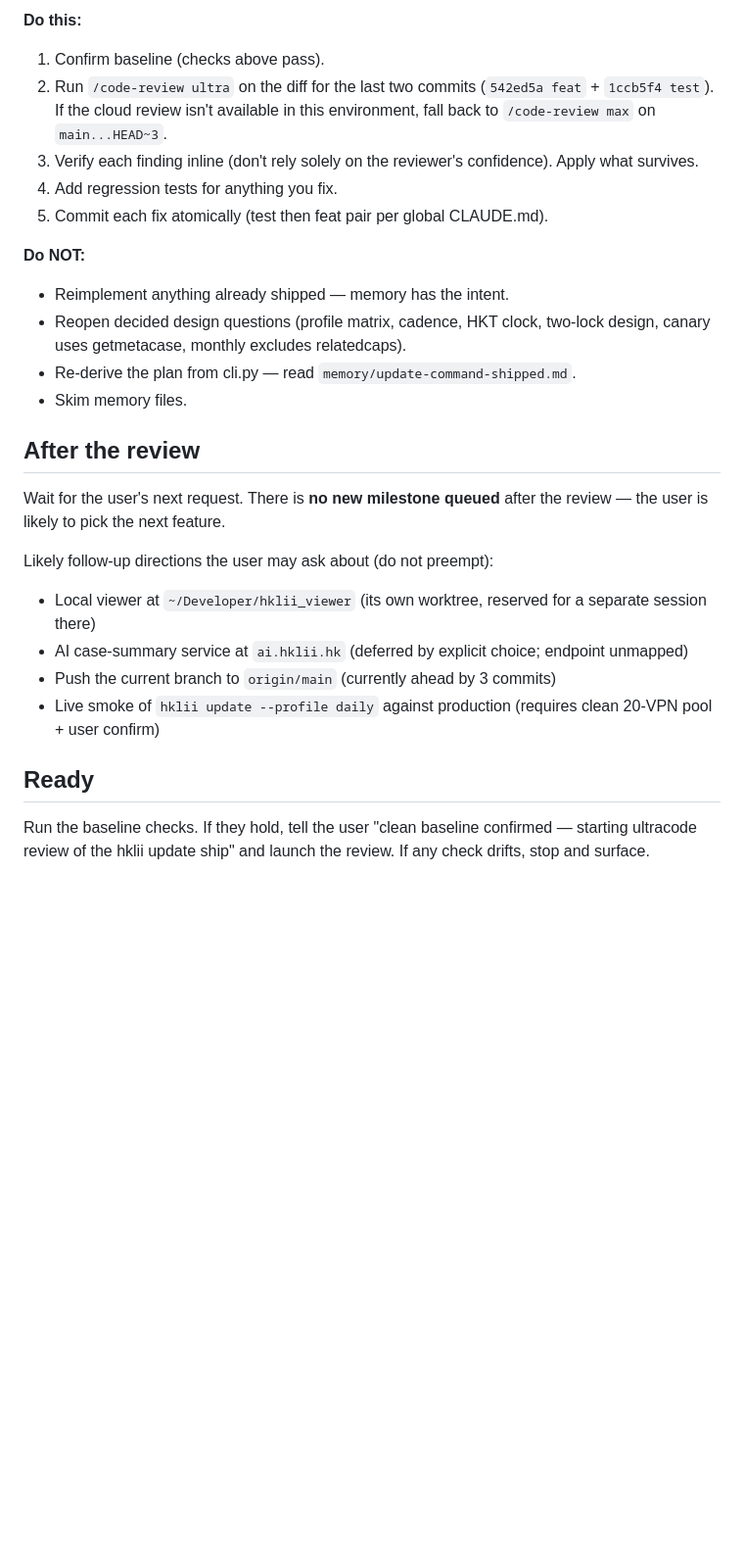
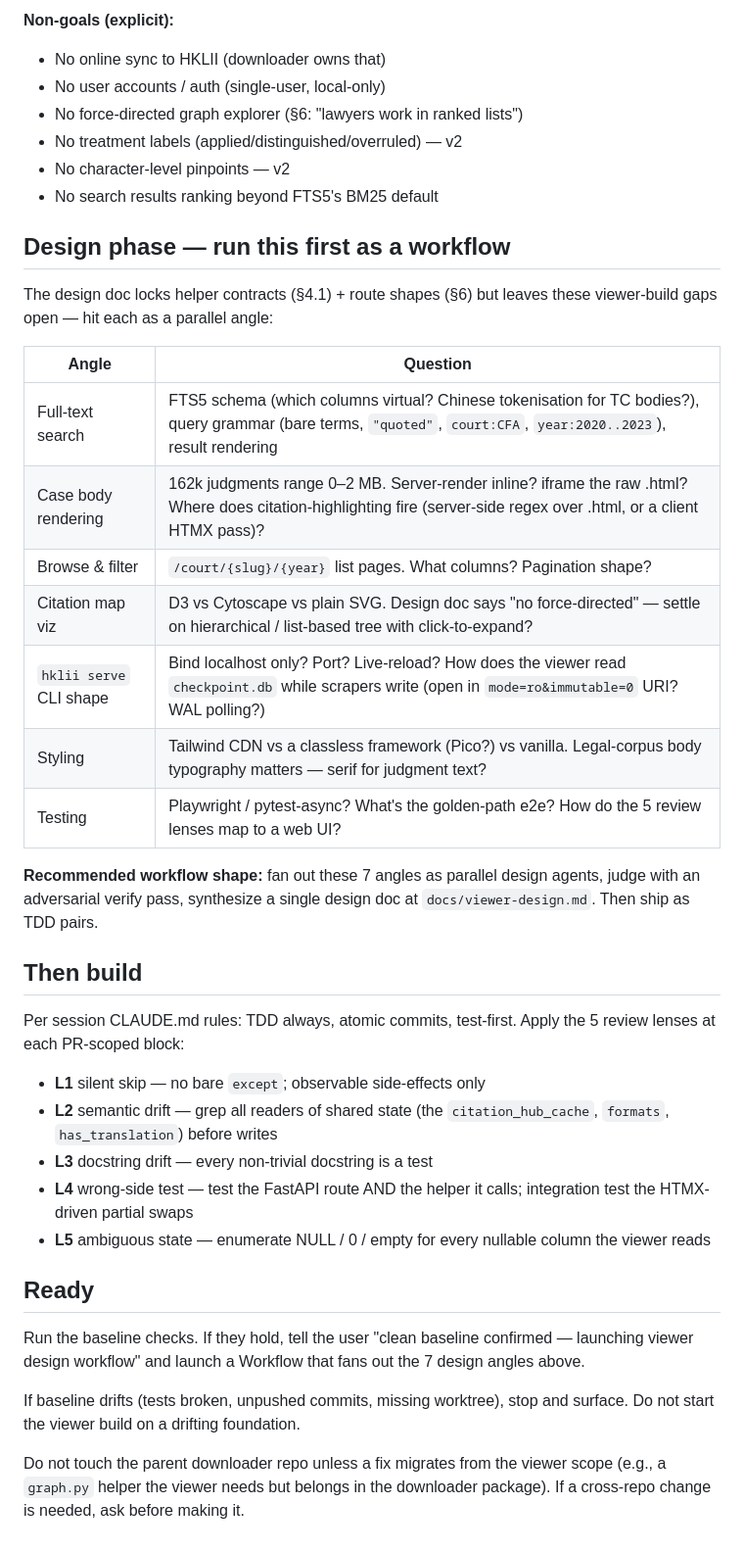
Before and after one commit to scgreenhalgh/hk-legal-caselaw-downloader, a Markdown page: RESUME_PROMPT.md, the part around one of its changes. Shown at 98% size. GitHub-like rendering; blank space fills up the shorter version.

```diff
--- a/RESUME_PROMPT.md
+++ b/RESUME_PROMPT.md
@@ -84,39 +89,56 @@ missed because it was reviewing a moving target.
 
-**Do this:**
-1. Confirm baseline (checks above pass).
-2. Run `/code-review ultra` on the diff for the last two commits
-   (`542ed5a feat` + `1ccb5f4 test`). If the cloud review isn't
-   available in this environment, fall back to `/code-review max` on
-   `main...HEAD~3`.
-3. Verify each finding inline (don't rely solely on the reviewer's
-   confidence). Apply what survives.
-4. Add regression tests for anything you fix.
-5. Commit each fix atomically (test then feat pair per global CLAUDE.md).
+**Non-goals (explicit):**
+- No online sync to HKLII (downloader owns that)
+- No user accounts / auth (single-user, local-only)
+- No force-directed graph explorer (§6: "lawyers work in ranked lists")
+- No treatment labels (applied/distinguished/overruled) — v2
+- No character-level pinpoints — v2
+- No search results ranking beyond FTS5's BM25 default
 
-**Do NOT:**
-- Reimplement anything already shipped — memory has the intent.
-- Reopen decided design questions (profile matrix, cadence, HKT clock,
-  two-lock design, canary uses getmetacase, monthly excludes relatedcaps).
-- Re-derive the plan from cli.py — read `memory/update-command-shipped.md`.
-- Skim memory files.
+## Design phase — run this first as a workflow
 
-## After the review
+The design doc locks helper contracts (§4.1) + route shapes (§6) but
+leaves these viewer-build gaps open — hit each as a parallel angle:
 
-Wait for the user's next request. There is **no new milestone queued**
-after the review — the user is likely to pick the next feature.
+| Angle | Question |
+|---|---|
+| Full-text search | FTS5 schema (which columns virtual? Chinese tokenisation for TC bodies?), query grammar (bare terms, `"quoted"`, `court:CFA`, `year:2020..2023`), result rendering |
+| Case body rendering | 162k judgments range 0–2 MB. Server-render inline? iframe the raw .html? Where does citation-highlighting fire (server-side regex over .html, or a client HTMX pass)? |
+| Browse & filter | `/court/{slug}/{year}` list pages. What columns? Pagination shape? |
+| Citation map viz | D3 vs Cytoscape vs plain SVG. Design doc says "no force-directed" — settle on hierarchical / list-based tree with click-to-expand? |
+| `hklii serve` CLI shape | Bind localhost only? Port? Live-reload? How does the viewer read `checkpoint.db` while scrapers write (open in `mode=ro&immutable=0` URI? WAL polling?) |
+| Styling | Tailwind CDN vs a classless framework (Pico?) vs vanilla. Legal-corpus body typography matters — serif for judgment text? |
+| Testing | Playwright / pytest-async? What's the golden-path e2e? How do the 5 review lenses map to a web UI? |
 
-Likely follow-up directions the user may ask about (do not preempt):
-- Local viewer at `~/Developer/hklii_viewer` (its own worktree,
-  reserved for a separate session there)
-- AI case-summary service at `ai.hklii.hk` (deferred by explicit
-  choice; endpoint unmapped)
-- Push the current branch to `origin/main` (currently ahead by 3
-  commits)
-- Live smoke of `hklii update --profile daily` against production
-  (requires clean 20-VPN pool + user confirm)
+**Recommended workflow shape:** fan out these 7 angles as parallel
+design agents, judge with an adversarial verify pass, synthesize a
+single design doc at `docs/viewer-design.md`. Then ship as TDD pairs.
+
+## Then build
+
+Per session CLAUDE.md rules: TDD always, atomic commits, test-first.
+Apply the 5 review lenses at each PR-scoped block:
+
+- **L1** silent skip — no bare `except`; observable side-effects only
+- **L2** semantic drift — grep all readers of shared state (the
+  `citation_hub_cache`, `formats`, `has_translation`) before writes
+- **L3** docstring drift — every non-trivial docstring is a test
+- **L4** wrong-side test — test the FastAPI route AND the helper it
+  calls; integration test the HTMX-driven partial swaps
+- **L5** ambiguous state — enumerate NULL / 0 / empty for every
+  nullable column the viewer reads
 
 ## Ready
 
 Run the baseline checks. If they hold, tell the user "clean baseline
-confirmed — starting ultracode review of the hklii update ship" and
-launch the review. If any check drifts, stop and surface.
+confirmed — launching viewer design workflow" and launch a Workflow
+that fans out the 7 design angles above.
+
+If baseline drifts (tests broken, unpushed commits, missing
+worktree), stop and surface. Do not start the viewer build on a
+drifting foundation.
+
+Do not touch the parent downloader repo unless a fix migrates from
+the viewer scope (e.g., a `graph.py` helper the viewer needs but
+belongs in the downloader package). If a cross-repo change is
+needed, ask before making it.
```
Also changed, not shown: other parts of RESUME_PROMPT.md (+67 -62 lines).
